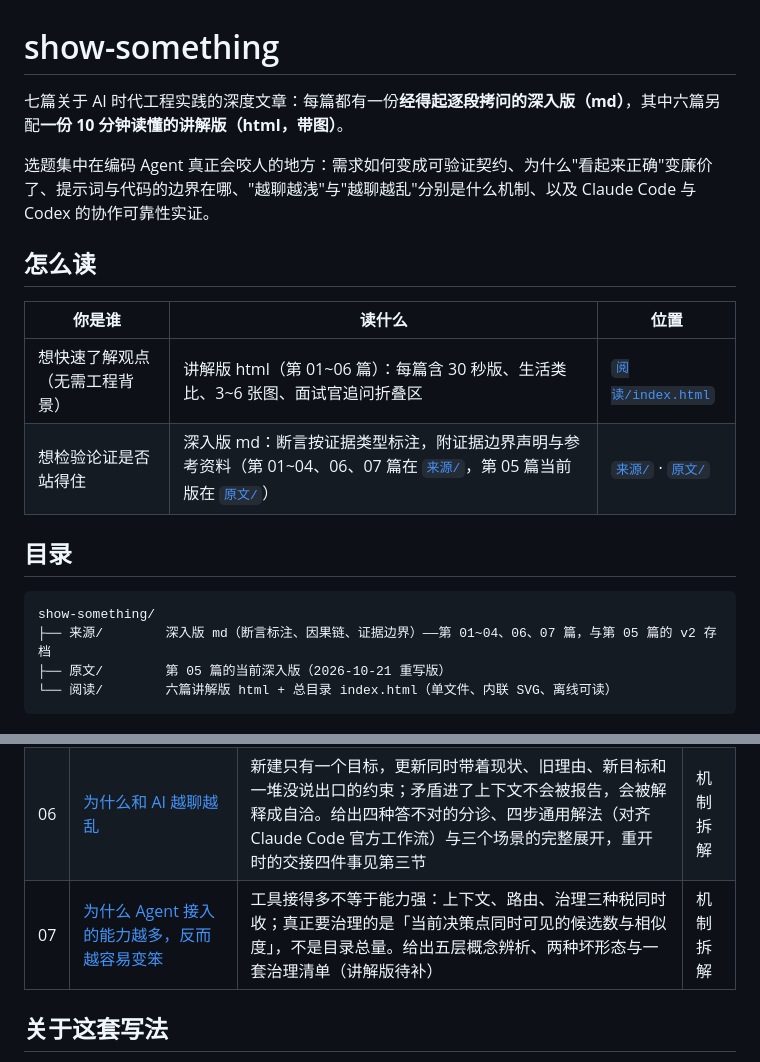
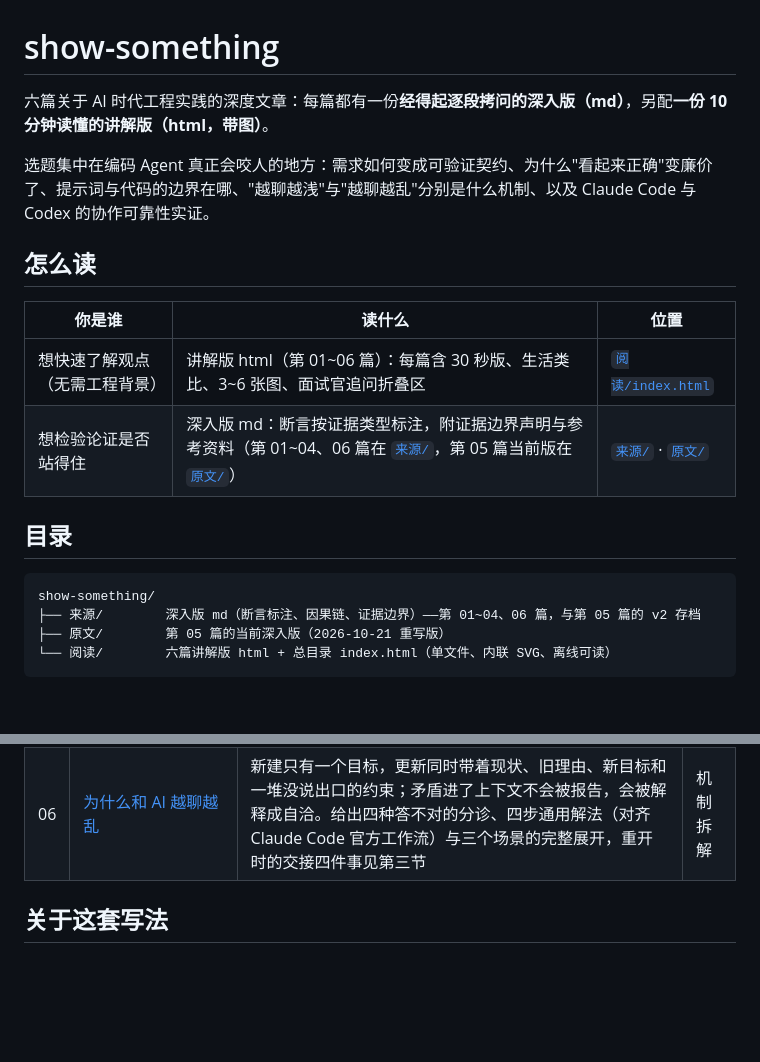
Before and after one commit to zhouxiaohei/show-something, a Markdown page: README.md, 2 parts joined by grey strips. Rendered like a GitHub page; blank space fills up the shorter version.

Commit message:
移除第 07 篇《为什么 Agent 接入的能力越多，反而越容易变笨》
- 删除 来源/为什么 Agent 接入的能力越多，反而越容易变笨.md。
- README 回退为六篇口径：首段篇数、怎么读表的来源范围、目录树注释，并删去文章表 07 行。

````diff
--- a/README.md
+++ b/README.md
@@ -1,6 +1,6 @@
 # show-something
 
-七篇关于 AI 时代工程实践的深度文章：每篇都有一份**经得起逐段拷问的深入版（md）**，其中六篇另配**一份 10 分钟读懂的讲解版（html，带图）**。
+六篇关于 AI 时代工程实践的深度文章：每篇都有一份**经得起逐段拷问的深入版（md）**，另配**一份 10 分钟读懂的讲解版（html，带图）**。
 
 选题集中在编码 Agent 真正会咬人的地方：需求如何变成可验证契约、为什么"看起来正确"变廉价了、提示词与代码的边界在哪、"越聊越浅"与"越聊越乱"分别是什么机制、以及 Claude Code 与 Codex 的协作可靠性实证。
 
@@ -9,13 +9,13 @@
 | 你是谁 | 读什么 | 位置 |
 |---|---|---|
 | 想快速了解观点（无需工程背景） | 讲解版 html（第 01~06 篇）：每篇含 30 秒版、生活类比、3~6 张图、面试官追问折叠区 | [`阅读/index.html`](阅读/index.html) |
-| 想检验论证是否站得住 | 深入版 md：断言按证据类型标注，附证据边界声明与参考资料（第 01~04、06、07 篇在 [`来源/`](来源/)，第 05 篇当前版在 [`原文/`](原文/)） | [`来源/`](来源/) · [`原文/`](原文/) |
+| 想检验论证是否站得住 | 深入版 md：断言按证据类型标注，附证据边界声明与参考资料（第 01~04、06 篇在 [`来源/`](来源/)，第 05 篇当前版在 [`原文/`](原文/)） | [`来源/`](来源/) · [`原文/`](原文/) |
 
 ## 目录
 
 ```
 show-something/
-├── 来源/        深入版 md（断言标注、因果链、证据边界）——第 01~04、06、07 篇，与第 05 篇的 v2 存档
+├── 来源/        深入版 md（断言标注、因果链、证据边界）——第 01~04、06 篇，与第 05 篇的 v2 存档
 ├── 原文/        第 05 篇的当前深入版（2026-10-21 重写版）
 └── 阅读/        六篇讲解版 html + 总目录 index.html（单文件、内联 SVG、离线可读）
 ```
@@ -30,7 +30,6 @@ show-something/
 | 04 | [Agent 系统可靠性：提示词、模型与代码的边界](来源/Agent%20系统可靠性：提示词、模型与代码的边界.md) | 根因不是提示词不够狠，而是分工边界错了：提示词改概率，代码改状态转移函数 | 机制拆解 |
 | 05 | [为什么最好用的是 Claude Code：分数打平之后，赢在协作可靠性](原文/为什么最好用的是%20Claude%20Code：分数打平之后，赢在协作可靠性.md) | 通过率衡量的是终点，不是到达终点的成本；四类证据（含 2026-10 的交互侧实验与开发者调查）初步支持 Claude 系更适合协商型协作 | 证据评审 |
 | 06 | [为什么和 AI 越聊越乱](来源/为什么和%20AI%20越聊越乱.md) | 新建只有一个目标，更新同时带着现状、旧理由、新目标和一堆没说出口的约束；矛盾进了上下文不会被报告，会被解释成自洽。给出四种答不对的分诊、四步通用解法（对齐 Claude Code 官方工作流）与三个场景的完整展开，重开时的交接四件事见第三节 | 机制拆解 |
-| 07 | [为什么 Agent 接入的能力越多，反而越容易变笨](来源/为什么%20Agent%20接入的能力越多，反而越容易变笨.md) | 工具接得多不等于能力强：上下文、路由、治理三种税同时收；真正要治理的是「当前决策点同时可见的候选数与相似度」，不是目录总量。给出五层概念辨析、两种坏形态与一套治理清单（讲解版待补） | 机制拆解 |
 
 ## 关于这套写法
 
````
Also changed, not shown: 来源/为什么 Agent 接入的能力越多，反而越容易变笨.md (deleted, +0 -329 lines).
